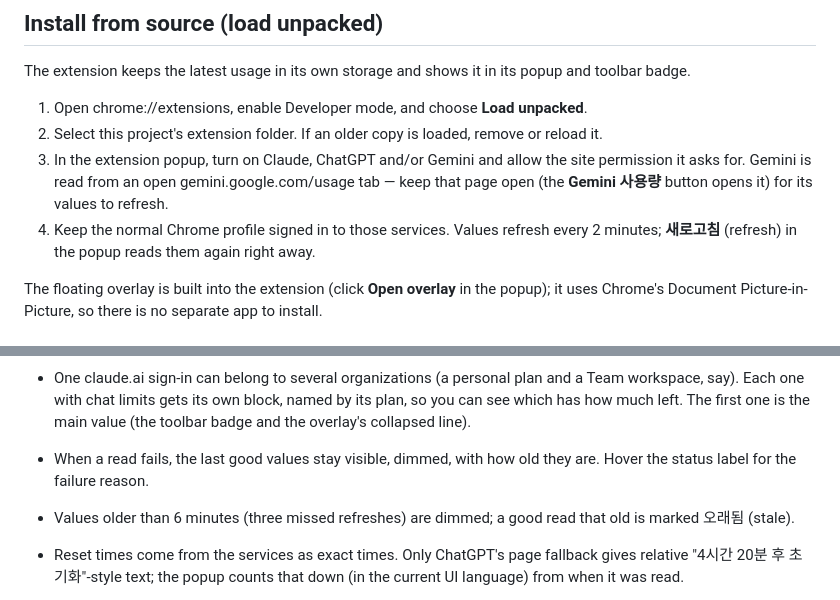
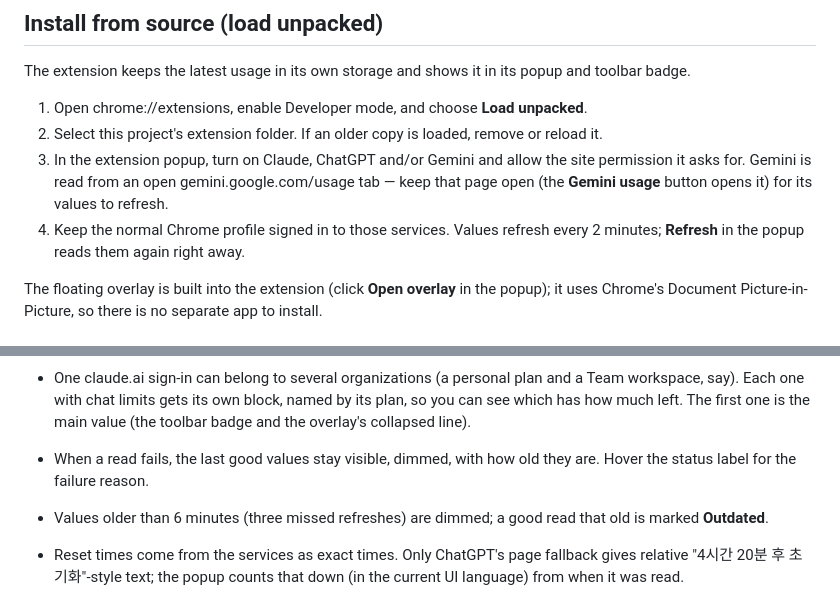
Before and after one commit to donasman/leeway, a Markdown page: README.md, 2 parts joined by grey strips. GitHub-like rendering.

Commit message:
docs(readme): English UI labels instead of the Korean ones
"Gemini usage", "Refresh" and "Outdated", as in _locales/en/messages.json.

Co-Authored-By: Claude Opus 5.5 <noreply@anthropic.com>

```diff
--- a/README.md
+++ b/README.md
@@ -21,8 +21,8 @@ The extension keeps the latest usage in its own storage and shows it in its popu
 
 1. Open chrome://extensions, enable Developer mode, and choose **Load unpacked**.
 2. Select this project's extension folder. If an older copy is loaded, remove or reload it.
-3. In the extension popup, turn on Claude, ChatGPT and/or Gemini and allow the site permission it asks for. Gemini is read from an open gemini.google.com/usage tab — keep that page open (the **Gemini 사용량** button opens it) for its values to refresh.
-4. Keep the normal Chrome profile signed in to those services. Values refresh every 2 minutes; **새로고침** (refresh) in the popup reads them again right away.
+3. In the extension popup, turn on Claude, ChatGPT and/or Gemini and allow the site permission it asks for. Gemini is read from an open gemini.google.com/usage tab — keep that page open (the **Gemini usage** button opens it) for its values to refresh.
+4. Keep the normal Chrome profile signed in to those services. Values refresh every 2 minutes; **Refresh** in the popup reads them again right away.
 
 The floating overlay is built into the extension (click **Open overlay** in the popup); it uses Chrome's Document Picture-in-Picture, so there is no separate app to install.
 
@@ -34,7 +34,7 @@ For each service that is turned on, the popup shows the remaining percentage of
 - One claude.ai sign-in can belong to several organizations (a personal plan and a Team workspace, say). Each one with chat limits gets its own block, named by its plan, so you can see which has how much left. The first one is the main value (the toolbar badge and the overlay's collapsed line).
 
 - When a read fails, the last good values stay visible, dimmed, with how old they are. Hover the status label for the failure reason.
-- Values older than 6 minutes (three missed refreshes) are dimmed; a good read that old is marked 오래됨 (stale).
+- Values older than 6 minutes (three missed refreshes) are dimmed; a good read that old is marked **Outdated**.
 - Reset times come from the services as exact times. Only ChatGPT's page fallback gives relative "4시간 20분 후 초기화"-style text; the popup counts that down (in the current UI language) from when it was read.
 - Turning a service on asks Chrome for that site's permission. If the popup closes while Chrome asks, allowing it still turns the service on.
 - The UI is available in English, Korean, Spanish, Chinese (Simplified and Traditional) and Japanese. Chrome picks it from your browser language, falling back to English.
```
